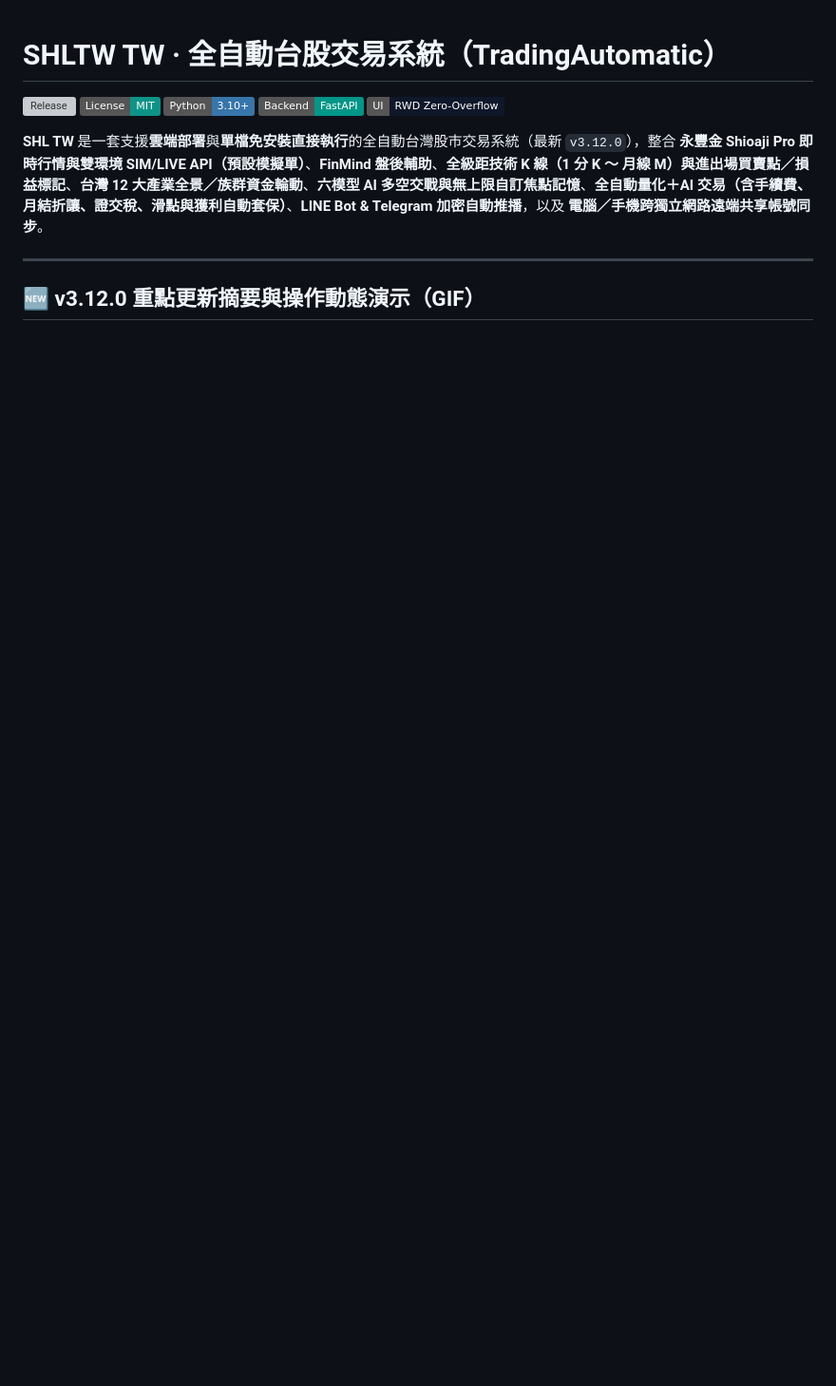
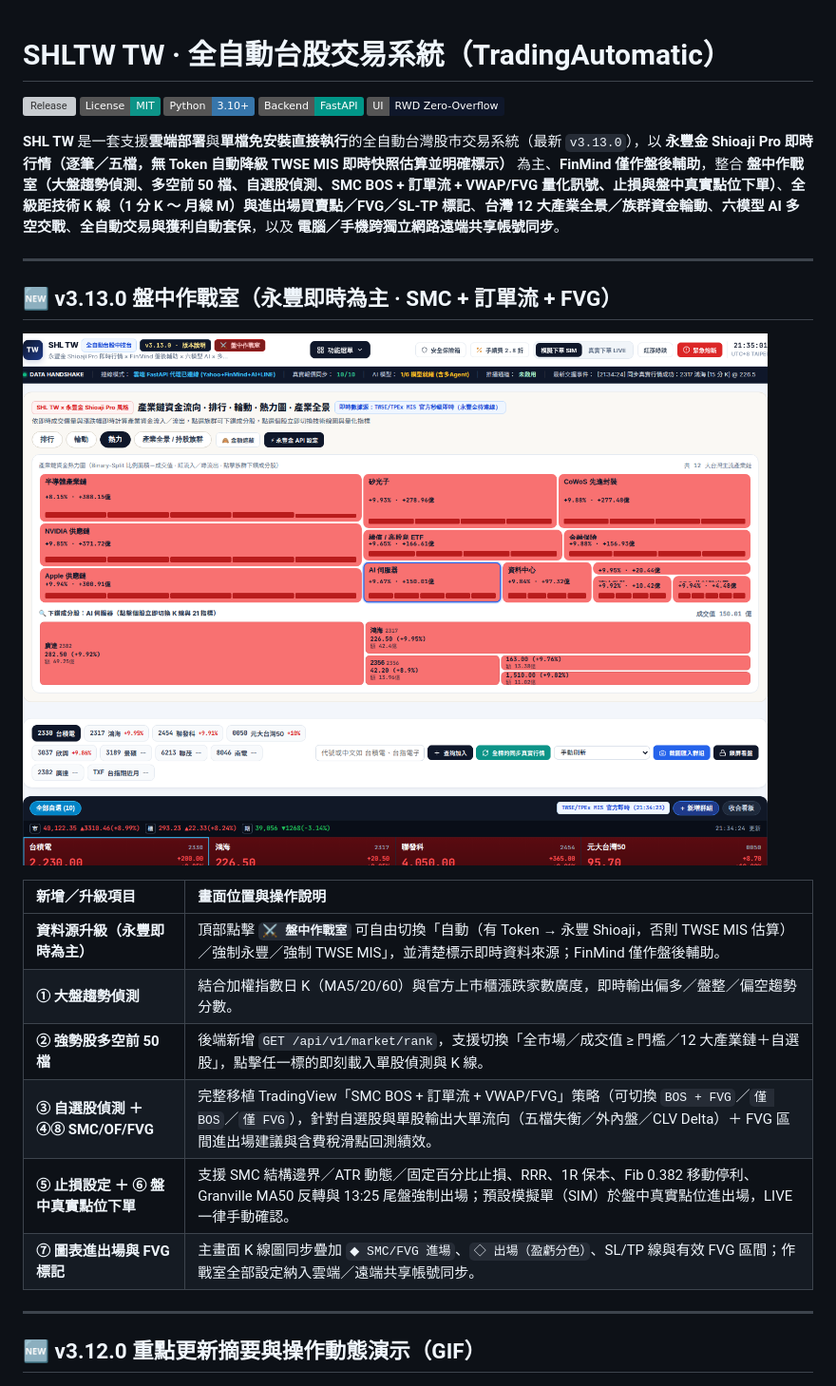
Before and after one commit to LHSheng-404/TradingAutomatic, a Markdown page: README.md, the part around the change. Shown at 95% size. Rendered like a GitHub page; pictures changed too: assets/shl-tw-v313-war-room.png (added); badges without logos; blank space fills up the shorter version; grey boxes are pictures that could not be loaded.

Commit message:
feat(v3.13.0): Sinotrade real-time primary + intraday War Room (market trend, top-50 bull/bear, watchlist, SMC+OF+FVG engine, SL/TP, real-price SIM order & chart overlay)

```diff
--- a/README.md
+++ b/README.md
@@ -6,7 +6,22 @@
 ![FastAPI](https://img.shields.io/badge/Backend-FastAPI-009688)
 ![RWD](https://img.shields.io/badge/UI-RWD%20Zero--Overflow-0f172a)
 
-**SHL TW** 是一套支援**雲端部署**與**單檔免安裝直接執行**的全自動台灣股市交易系統（最新 `v3.12.0`），整合 **永豐金 Shioaji Pro 即時行情與雙環境 SIM/LIVE API（預設模擬單）**、**FinMind 盤後輔助**、**全級距技術 K 線（1 分 K ～ 月線 M）與進出場買賣點／損益標記**、**台灣 12 大產業全景／族群資金輪動**、**六模型 AI 多空交戰與無上限自訂焦點記憶**、**全自動量化＋AI 交易（含手續費、月結折讓、證交稅、滑點與獲利自動套保）**、**LINE Bot & Telegram 加密自動推播**，以及 **電腦／手機跨獨立網路遠端共享帳號同步**。
+**SHL TW** 是一套支援**雲端部署**與**單檔免安裝直接執行**的全自動台灣股市交易系統（最新 `v3.13.0`），以 **永豐金 Shioaji Pro 即時行情（逐筆／五檔，無 Token 自動降級 TWSE MIS 即時快照估算並明確標示）** 為主、**FinMind 僅作盤後輔助**，整合 **盤中作戰室（大盤趨勢偵測、多空前 50 檔、自選股偵測、SMC BOS + 訂單流 + VWAP/FVG 量化訊號、止損與盤中真實點位下單）**、**全級距技術 K 線（1 分 K ～ 月線 M）與進出場買賣點／FVG／SL-TP 標記**、**台灣 12 大產業全景／族群資金輪動**、**六模型 AI 多空交戰**、**全自動交易與獲利自動套保**，以及 **電腦／手機跨獨立網路遠端共享帳號同步**。
+
+---
+
+## 🆕 v3.13.0 盤中作戰室（永豐即時為主 · SMC + 訂單流 + FVG）
+
+![SHL TW v3.13.0 盤中作戰室](assets/shl-tw-v313-war-room.png)
+
+| 新增／升級項目 | 畫面位置與操作說明 |
+| :--- | :--- |
+| **資料源升級（永豐即時為主）** | 頂部點擊 **`⚔️ 盤中作戰室`** 可自由切換「自動（有 Token → 永豐 Shioaji，否則 TWSE MIS 估算）／強制永豐／強制 TWSE MIS」，並清楚標示即時資料來源；FinMind 僅作盤後輔助。 |
+| **① 大盤趨勢偵測** | 結合加權指數日 K（MA5/20/60）與官方上市櫃漲跌家數廣度，即時輸出偏多／盤整／偏空趨勢分數。 |
+| **② 強勢股多空前 50 檔** | 後端新增 `GET /api/v1/market/rank`，支援切換「全市場／成交值 ≥ 門檻／12 大產業鏈＋自選股」，點擊任一標的即刻載入單股偵測與 K 線。 |
+| **③ 自選股偵測 ＋ ④⑧ SMC/OF/FVG** | 完整移植 TradingView「SMC BOS + 訂單流 + VWAP/FVG」策略（可切換 `BOS + FVG`／`僅 BOS`／`僅 FVG`），針對自選股與單股輸出大單流向（五檔失衡／外內盤／CLV Delta）＋ FVG 區間進出場建議與含費稅滑點回測績效。 |
+| **⑤ 止損設定 ＋ ⑥ 盤中真實點位下單** | 支援 SMC 結構邊界／ATR 動態／固定百分比止損、RRR、1R 保本、Fib 0.382 移動停利、Granville MA50 反轉與 13:25 尾盤強制出場；預設模擬單（SIM）於盤中真實點位進出場，LIVE 一律手動確認。 |
+| **⑦ 圖表進出場與 FVG 標記** | 主畫面 K 線圖同步疊加 `◆ SMC/FVG 進場`、`◇ 出場（盈虧分色）`、SL/TP 線與有效 FVG 區間；作戰室全部設定納入雲端／遠端共享帳號同步。 |
 
 ---
 
```
Also changed, not shown: 6 other files.
